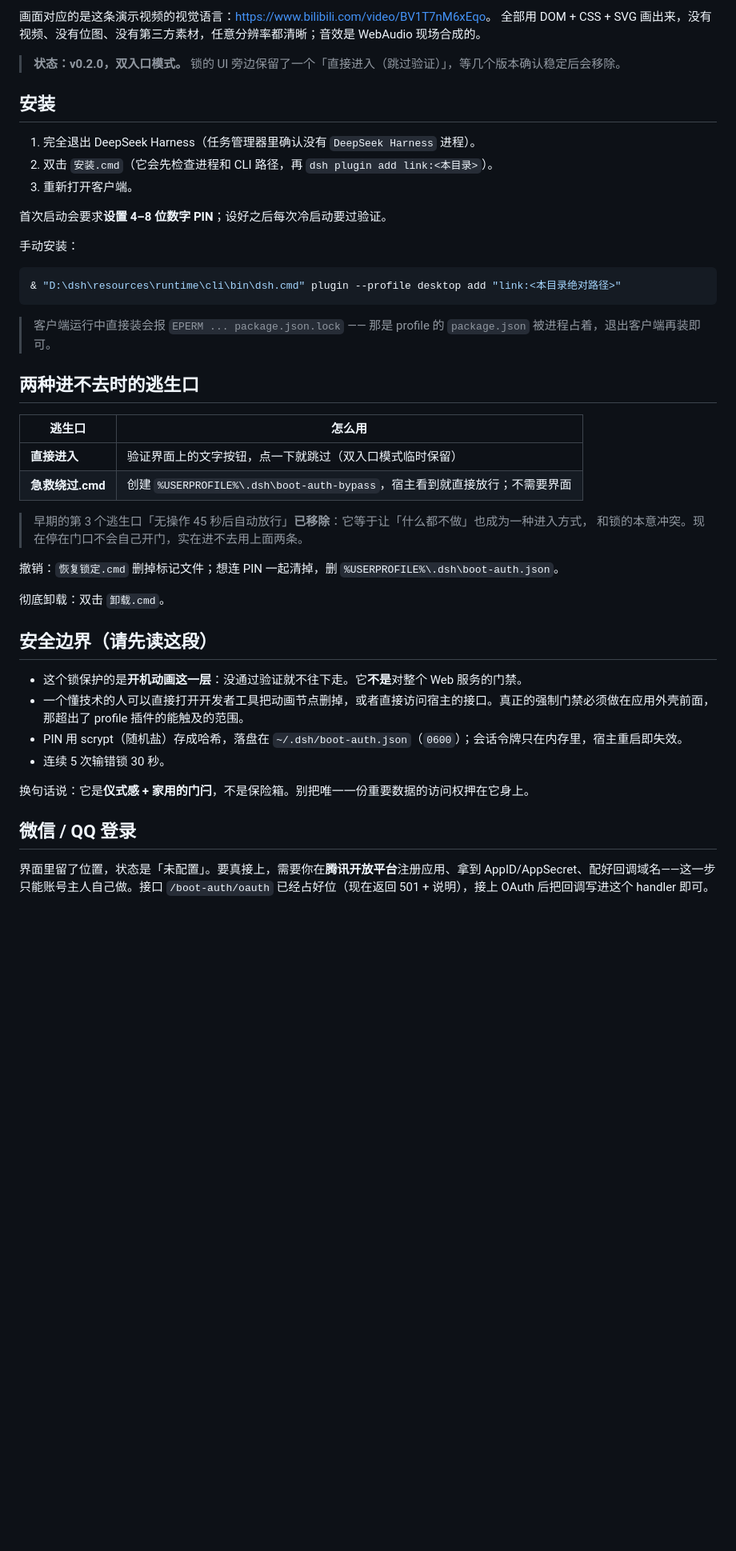
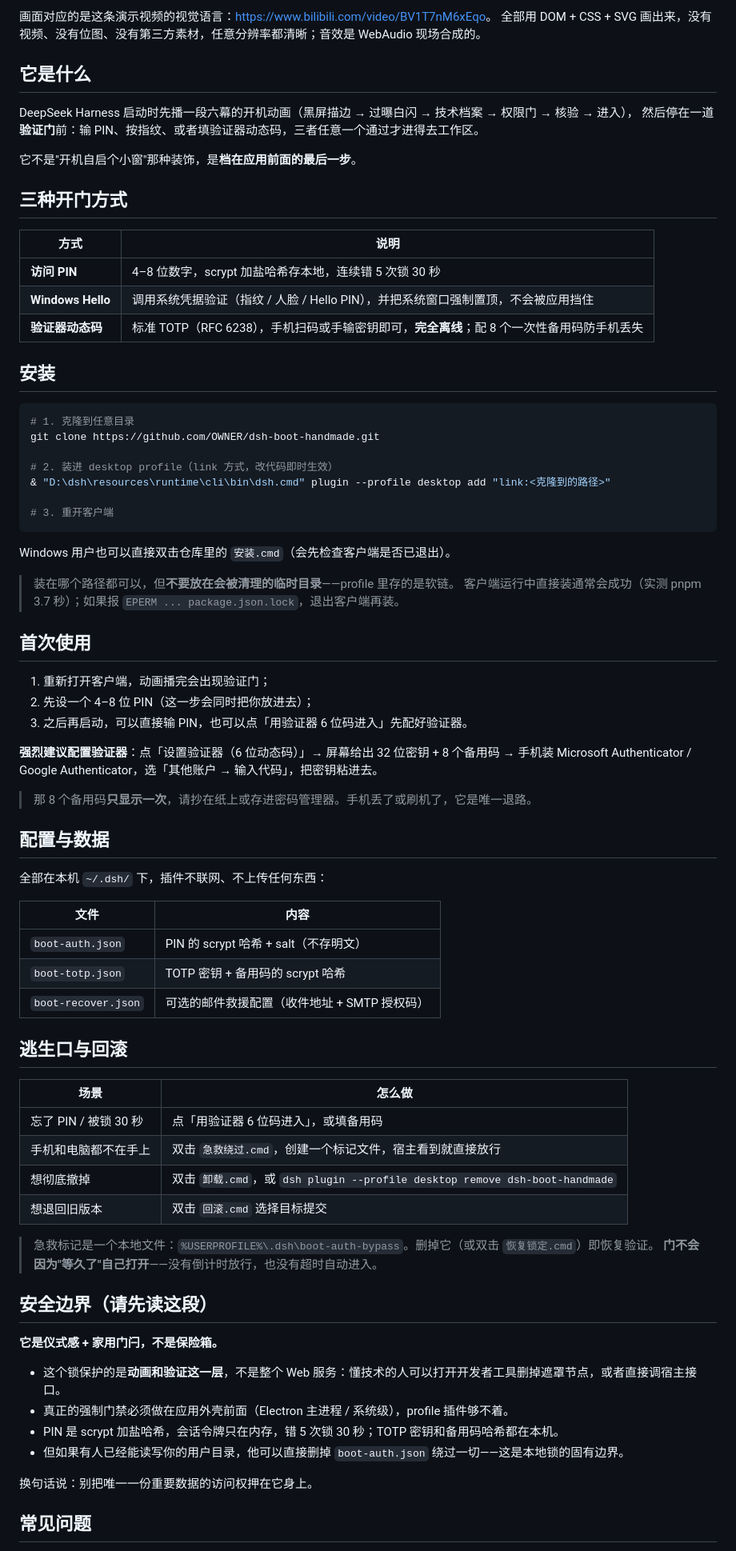
Before and after one commit to zoushangkun-dev/dsh-startup-auth-cn, a Markdown page: README.md, the part around one of its changes. Shown at 80% size. Rendered like a GitHub page; blank space fills up the shorter version.

````diff
--- a/README.md
+++ b/README.md
@@ -8,48 +9,81 @@
 画面对应的是这条演示视频的视觉语言：<https://www.bilibili.com/video/BV1T7nM6xEqo>。
 全部用 DOM + CSS + SVG 画出来，没有视频、没有位图、没有第三方素材，任意分辨率都清晰；音效是 WebAudio 现场合成的。
 
-> **状态：v0.2.0，双入口模式。** 锁的 UI 旁边保留了一个「直接进入（跳过验证）」，等几个版本确认稳定后会移除。
+## 它是什么
+
+DeepSeek Harness 启动时先播一段六幕的开机动画（黑屏描边 → 过曝白闪 → 技术档案 → 权限门 → 核验 → 进入），
+然后停在一道**验证门**前：输 PIN、按指纹、或者填验证器动态码，三者任意一个通过才进得去工作区。
+
+它不是"开机自启个小窗"那种装饰，是**档在应用前面的最后一步**。
+
+## 三种开门方式
+
+| 方式 | 说明 |
+|---|---|
+| **访问 PIN** | 4–8 位数字，scrypt 加盐哈希存本地，连续错 5 次锁 30 秒 |
+| **Windows Hello** | 调用系统凭据验证（指纹 / 人脸 / Hello PIN），并把系统窗口强制置顶，不会被应用挡住 |
+| **验证器动态码** | 标准 TOTP（RFC 6238），手机扫码或手输密钥即可，**完全离线**；配 8 个一次性备用码防手机丢失 |
 
 ## 安装
 
-1. 完全退出 DeepSeek Harness（任务管理器里确认没有 `DeepSeek Harness` 进程）。
-2. 双击 `安装.cmd`（它会先检查进程和 CLI 路径，再 `dsh plugin add link:<本目录>`）。
-3. 重新打开客户端。
+```powershell
+# 1. 克隆到任意目录
+git clone https://github.com/OWNER/dsh-boot-handmade.git
 
-首次启动会要求**设置 4–8 位数字 PIN**；设好之后每次冷启动要过验证。
+# 2. 装进 desktop profile（link 方式，改代码即时生效）
+& "D:\dsh\resources\runtime\cli\bin\dsh.cmd" plugin --profile desktop add "link:<克隆到的路径>"
 
-手动安装：
-
-```powershell
-& "D:\dsh\resources\runtime\cli\bin\dsh.cmd" plugin --profile desktop add "link:<本目录绝对路径>"
+# 3. 重开客户端
 ```
 
-> 客户端运行中直接装会报 `EPERM ... package.json.lock` —— 那是 profile 的 `package.json` 被进程占着，退出客户端再装即可。
+Windows 用户也可以直接双击仓库里的 `安装.cmd`（会先检查客户端是否已退出）。
 
-## 两种进不去时的逃生口
+> 装在哪个路径都可以，但**不要放在会被清理的临时目录**——profile 里存的是软链。
+> 客户端运行中直接装通常会成功（实测 pnpm 3.7 秒）；如果报 `EPERM ... package.json.lock`，退出客户端再装。
 
-| 逃生口 | 怎么用 |
+## 首次使用
+
+1. 重新打开客户端，动画播完会出现验证门；
+2. 先设一个 4–8 位 PIN（这一步会同时把你放进去）；
+3. 之后再启动，可以直接输 PIN，也可以点「用验证器 6 位码进入」先配好验证器。
+
+**强烈建议配置验证器**：点「设置验证器（6 位动态码）」→ 屏幕给出 32 位密钥 + 8 个备用码 →
+手机装 Microsoft Authenticator / Google Authenticator，选「其他账户 → 输入代码」，把密钥粘进去。
+
+> 那 8 个备用码**只显示一次**，请抄在纸上或存进密码管理器。手机丢了或刷机了，它是唯一退路。
+
+## 配置与数据
+
+全部在本机 `~/.dsh/` 下，插件不联网、不上传任何东西：
+
+| 文件 | 内容 |
 |---|---|
-| **直接进入** | 验证界面上的文字按钮，点一下就跳过（双入口模式临时保留） |
-| **急救绕过.cmd** | 创建 `%USERPROFILE%\.dsh\boot-auth-bypass`，宿主看到就直接放行；不需要界面 |
+| `boot-auth.json` | PIN 的 scrypt 哈希 + salt（不存明文） |
+| `boot-totp.json` | TOTP 密钥 + 备用码的 scrypt 哈希 |
+| `boot-recover.json` | 可选的邮件救援配置（收件地址 + SMTP 授权码） |
 
-> 早期的第 3 个逃生口「无操作 45 秒后自动放行」**已移除**：它等于让「什么都不做」也成为一种进入方式，
-> 和锁的本意冲突。现在停在门口不会自己开门，实在进不去用上面两条。
+## 逃生口与回滚
 
-撤销：`恢复锁定.cmd` 删掉标记文件；想连 PIN 一起清掉，删 `%USERPROFILE%\.dsh\boot-auth.json`。
+| 场景 | 怎么做 |
+|---|---|
+| 忘了 PIN / 被锁 30 秒 | 点「用验证器 6 位码进入」，或填备用码 |
+| 手机和电脑都不在手上 | 双击 `急救绕过.cmd`，创建一个标记文件，宿主看到就直接放行 |
+| 想彻底撤掉 | 双击 `卸载.cmd`，或 `dsh plugin --profile desktop remove dsh-boot-handmade` |
+| 想退回旧版本 | 双击 `回滚.cmd` 选择目标提交 |
 
-彻底卸载：双击 `卸载.cmd`。
+> 急救标记是一个本地文件：`%USERPROFILE%\.dsh\boot-auth-bypass`。删掉它（或双击 `恢复锁定.cmd`）即恢复验证。
+> **门不会因为"等久了"自己打开**——没有倒计时放行，也没有超时自动进入。
 
 ## 安全边界（请先读这段）
 
-- 这个锁保护的是**开机动画这一层**：没通过验证就不往下走。它**不是**对整个 Web 服务的门禁。
-- 一个懂技术的人可以直接打开开发者工具把动画节点删掉，或者直接访问宿主的接口。真正的强制门禁必须做在应用外壳前面，那超出了 profile 插件的能触及的范围。
-- PIN 用 scrypt（随机盐）存成哈希，落盘在 `~/.dsh/boot-auth.json`（`0600`）；会话令牌只在内存里，宿主重启即失效。
-- 连续 5 次输错锁 30 秒。
+**它是仪式感 + 家用门闩，不是保险箱。**
 
-换句话说：它是**仪式感 + 家用的门闩**，不是保险箱。别把唯一一份重要数据的访问权押在它身上。
+- 这个锁保护的是**动画和验证这一层**，不是整个 Web 服务：懂技术的人可以打开开发者工具删掉遮罩节点，或者直接调宿主接口。
+- 真正的强制门禁必须做在应用外壳前面（Electron 主进程 / 系统级），profile 插件够不着。
+- PIN 是 scrypt 加盐哈希，会话令牌只在内存，错 5 次锁 30 秒；TOTP 密钥和备用码哈希都在本机。
+- 但如果有人已经能读写你的用户目录，他可以直接删掉 `boot-auth.json` 绕过一切——这是本地锁的固有边界。
 
-## 微信 / QQ 登录
+换句话说：别把唯一一份重要数据的访问权押在它身上。
 
-界面里留了位置，状态是「未配置」。要真接上，需要你在**腾讯开放平台**注册应用、拿到 AppID/AppSecret、配好回调域名——这一步只能账号主人自己做。接口 `/boot-auth/oauth` 已经占好位（现在返回 501 + 说明），接上 OAuth 后把回调写进这个 handler 即可。
+## 常见问题
 
````
Also changed, not shown: other parts of README.md (+25 -29 lines).
